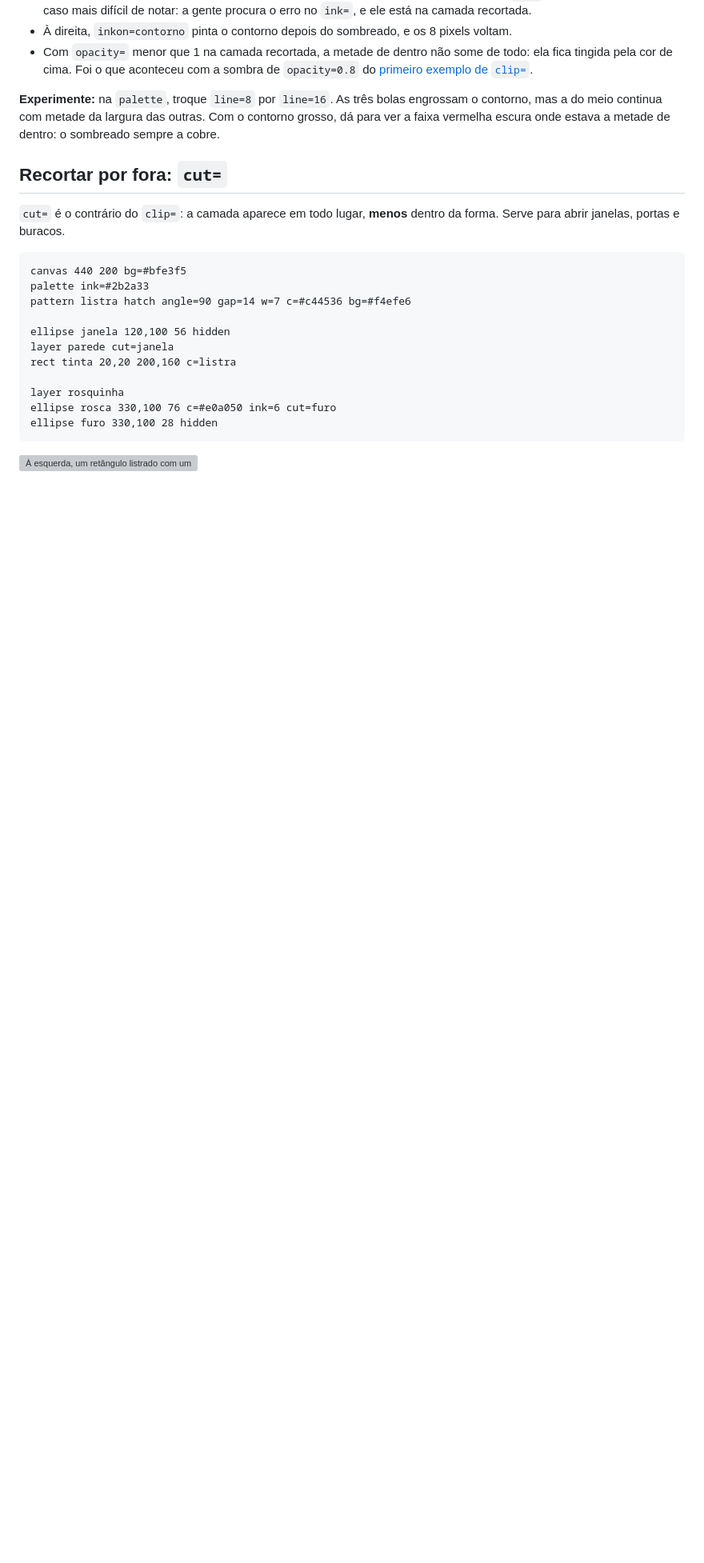
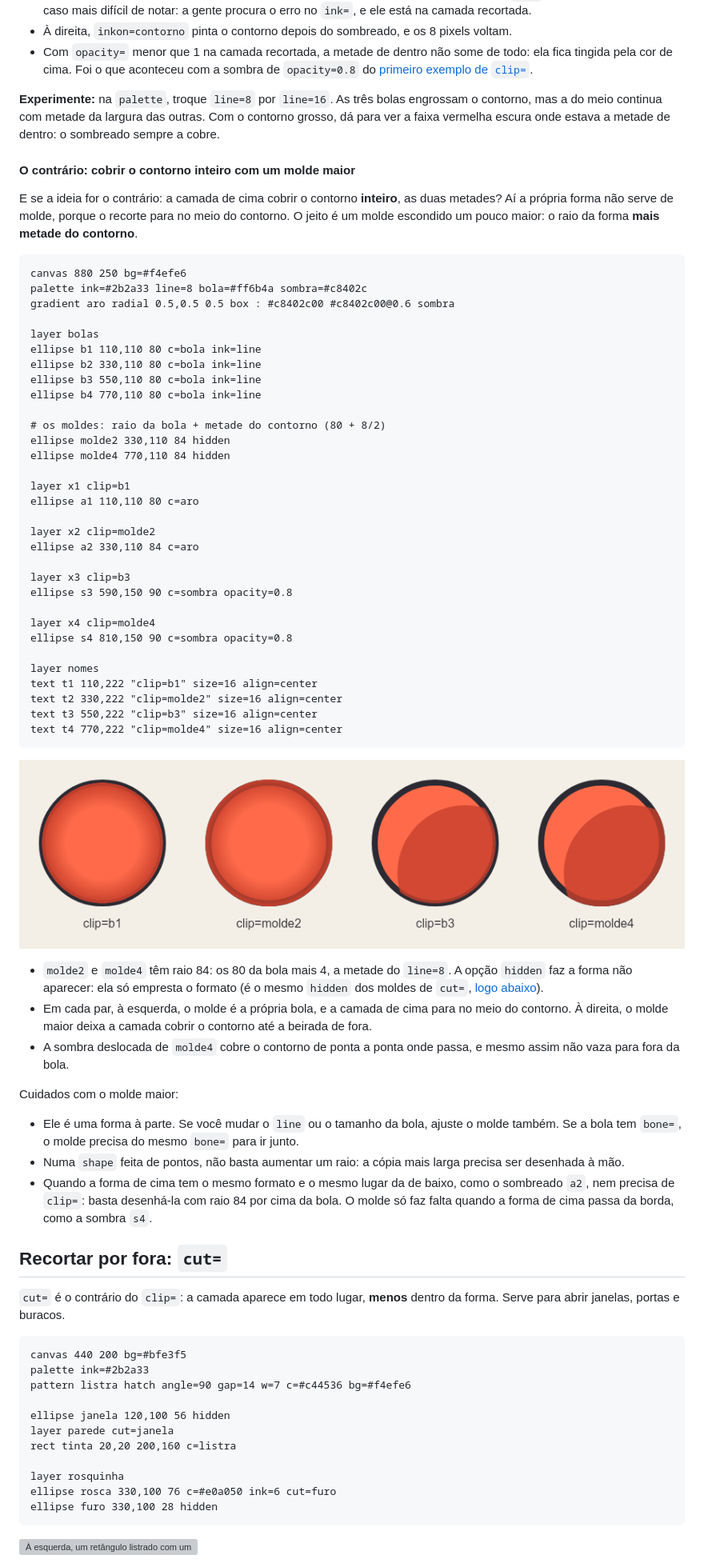
Before and after one commit to brlebtag/Weasel, a Markdown page: docs/guia/04-camadas.md, the part around the change. Shown at 80% size. GitHub-like rendering; pictures changed too: docs/guia/img/04_clip_contorno.png (added); blank space fills up the shorter version; grey boxes are pictures that could not be loaded.

Commit message:
Guia: cobrir o contorno inteiro com um molde maior (capítulo 4)
O recorte para no meio do contorno, porque o molde é a linha da forma.
Para a camada de cima cobrir o contorno todo, o capítulo 4 mostra um
molde escondido com o raio da forma mais metade do contorno, em dois
pares de bolas (sombreado nas beiradas e sombra deslocada), e os
cuidados com ele: line e tamanho, bone=, shape de pontos, e quando
nem é preciso clip=.

Co-Authored-By: Claude Opus 5.5 <noreply@anthropic.com>

````diff
--- a/docs/guia/04-camadas.md
+++ b/docs/guia/04-camadas.md
@@ -325,6 +325,57 @@ O contorno é pintado em cima da linha da forma: metade para dentro, metade para
 - Com `opacity=` menor que 1 na camada recortada, a metade de dentro não some de todo: ela fica tingida pela cor de cima. Foi o que aconteceu com a sombra de `opacity=0.8` do [primeiro exemplo de `clip=`](#recortar-por-dentro-clip).
 
 **Experimente:** na `palette`, troque `line=8` por `line=16`. As três bolas engrossam o contorno, mas a do meio continua com metade da largura das outras. Com o contorno grosso, dá para ver a faixa vermelha escura onde estava a metade de dentro: o sombreado sempre a cobre.
+
+#### O contrário: cobrir o contorno inteiro com um molde maior
+
+E se a ideia for o contrário: a camada de cima cobrir o contorno **inteiro**, as duas metades? Aí a própria forma não serve de molde, porque o recorte para no meio do contorno. O jeito é um molde escondido um pouco maior: o raio da forma **mais metade do contorno**.
+
+<!-- gerar: img/04_clip_contorno.png -->
+```weasel
+canvas 880 250 bg=#f4efe6
+palette ink=#2b2a33 line=8 bola=#ff6b4a sombra=#c8402c
+gradient aro radial 0.5,0.5 0.5 box : #c8402c00 #c8402c00@0.6 sombra
+
+layer bolas
+ellipse b1 110,110 80 c=bola ink=line
+ellipse b2 330,110 80 c=bola ink=line
+ellipse b3 550,110 80 c=bola ink=line
+ellipse b4 770,110 80 c=bola ink=line
+
+# os moldes: raio da bola + metade do contorno (80 + 8/2)
+ellipse molde2 330,110 84 hidden
+ellipse molde4 770,110 84 hidden
+
+layer x1 clip=b1
+ellipse a1 110,110 80 c=aro
+
+layer x2 clip=molde2
+ellipse a2 330,110 84 c=aro
+
+layer x3 clip=b3
+ellipse s3 590,150 90 c=sombra opacity=0.8
+
+layer x4 clip=molde4
+ellipse s4 810,150 90 c=sombra opacity=0.8
+
+layer nomes
+text t1 110,222 "clip=b1" size=16 align=center
+text t2 330,222 "clip=molde2" size=16 align=center
+text t3 550,222 "clip=b3" size=16 align=center
+text t4 770,222 "clip=molde4" size=16 align=center
+```
+
+![Quatro bolas vermelhas em dois pares. No primeiro par, um sombreado nas beiradas: com clip=b1 o contorno escuro continua aparecendo por fora; com clip=molde2 o sombreado cobre o contorno inteiro. No segundo par, uma sombra deslocada para baixo e para a direita: com clip=b3 ela para no meio do contorno; com clip=molde4 ela cobre o contorno de ponta a ponta](img/04_clip_contorno.png)
+
+- `molde2` e `molde4` têm raio 84: os 80 da bola mais 4, a metade do `line=8`. A opção `hidden` faz a forma não aparecer: ela só empresta o formato (é o mesmo `hidden` dos moldes de `cut=`, [logo abaixo](#buraco-numa-forma-cut-na-forma)).
+- Em cada par, à esquerda, o molde é a própria bola, e a camada de cima para no meio do contorno. À direita, o molde maior deixa a camada cobrir o contorno até a beirada de fora.
+- A sombra deslocada de `molde4` cobre o contorno de ponta a ponta onde passa, e mesmo assim não vaza para fora da bola.
+
+Cuidados com o molde maior:
+
+- Ele é uma forma à parte. Se você mudar o `line` ou o tamanho da bola, ajuste o molde também. Se a bola tem `bone=`, o molde precisa do mesmo `bone=` para ir junto.
+- Numa `shape` feita de pontos, não basta aumentar um raio: a cópia mais larga precisa ser desenhada à mão.
+- Quando a forma de cima tem o mesmo formato e o mesmo lugar da de baixo, como o sombreado `a2`, nem precisa de `clip=`: basta desenhá-la com raio 84 por cima da bola. O molde só faz falta quando a forma de cima passa da borda, como a sombra `s4`.
 
 ## Recortar por fora: `cut=`
 
````
